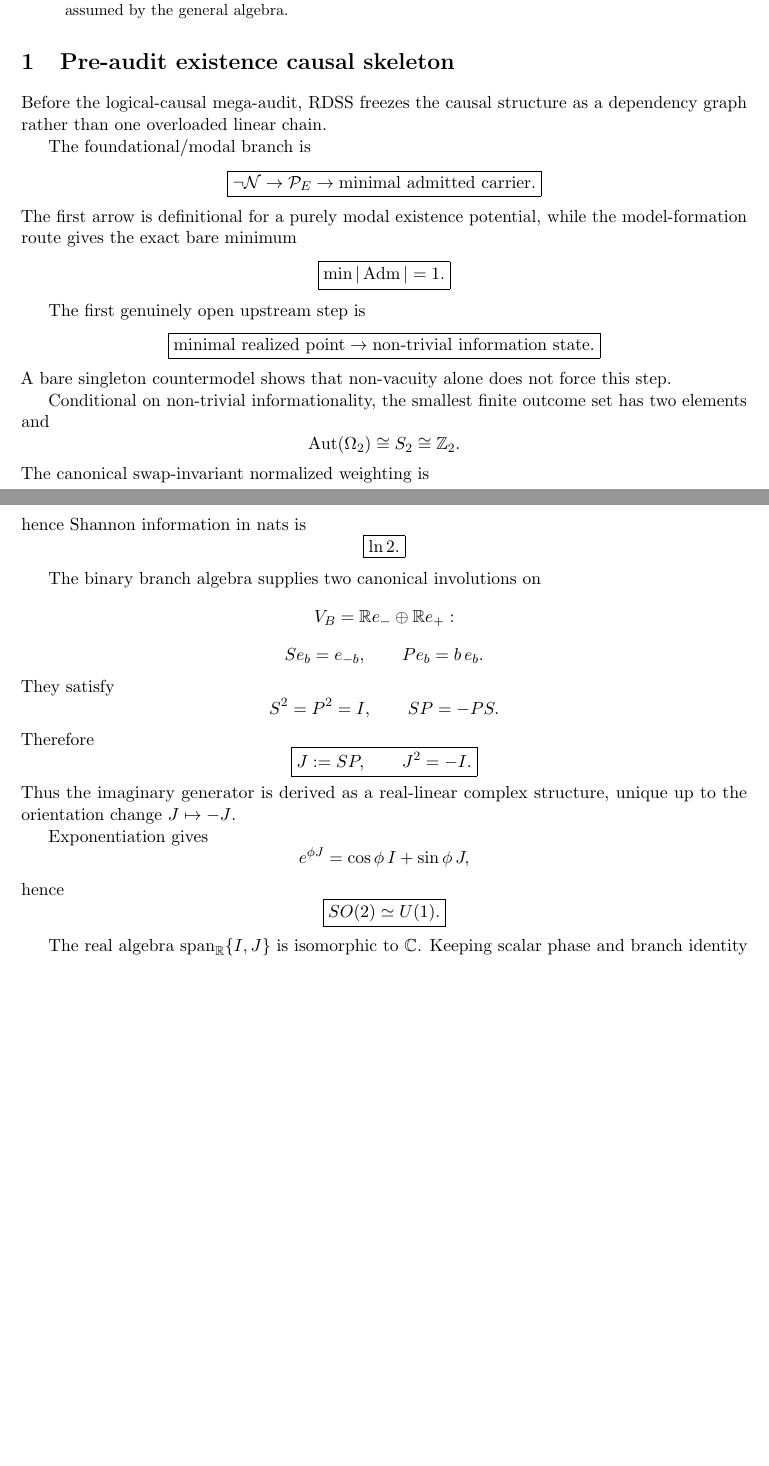
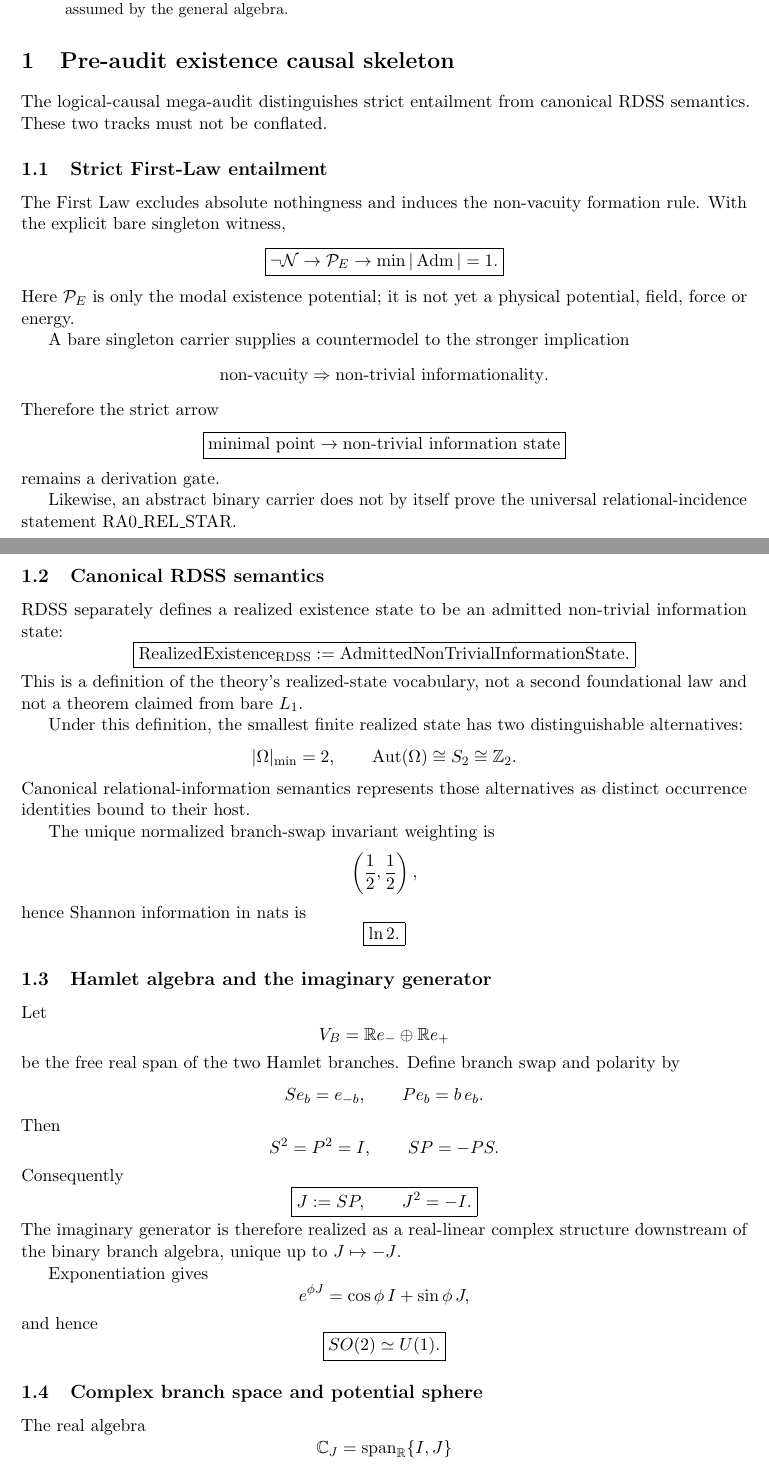
Before and after one commit to AdrianLipa90/Relational-Dynamic-State-Space, a LaTeX paper (monograph/main.tex): two parts of pages 1 and 2 of 35 before the commit and two parts of pages 1 and 2 of 36 after it, joined at a grey line, cut so that both start at the same text, the shorter picture padded with empty space. Compiled offline with pdfLaTeX.

Commit message:
monograph: separate strict First-Law entailment from canonical RDSS semantics

```diff
--- a/monograph/main.tex
+++ b/monograph/main.tex
@@ -48,46 +48,73 @@ algebra.
 
 \section{Pre-audit existence causal skeleton}
 
-Before the logical-causal mega-audit, RDSS freezes the causal structure as a
-dependency graph rather than one overloaded linear chain.
-
-The foundational/modal branch is
+The logical-causal mega-audit distinguishes strict entailment from canonical
+RDSS semantics. These two tracks must not be conflated.
+
+\subsection{Strict First-Law entailment}
+
+The First Law excludes absolute nothingness and induces the non-vacuity
+formation rule. With the explicit bare singleton witness,
 \[
 \boxed{
 \neg\mathcal N
 \rightarrow
 \mathcal P_E
 \rightarrow
-\text{minimal admitted carrier}.
-}
-\]
-The first arrow is definitional for a purely modal existence potential, while
-the model-formation route gives the exact bare minimum
-\[
-\boxed{\min |\operatorname{Adm}|=1.}
-\]
-
-The first genuinely open upstream step is
-\[
-\boxed{
-\text{minimal realized point}
+\min|\operatorname{Adm}|=1.
+}
+\]
+Here \(\mathcal P_E\) is only the modal existence potential; it is not yet a
+physical potential, field, force or energy.
+
+A bare singleton carrier supplies a countermodel to the stronger implication
+\[
+\text{non-vacuity}
+\Rightarrow
+\text{non-trivial informationality}.
+\]
+Therefore the strict arrow
+\[
+\boxed{
+\text{minimal point}
 \rightarrow
-\text{non-trivial information state}.
-}
-\]
-A bare singleton countermodel shows that non-vacuity alone does not force this
-step.
-
-Conditional on non-trivial informationality, the smallest finite outcome set
-has two elements and
-\[
-\operatorname{Aut}(\Omega_2)
+\text{non-trivial information state}
+}
+\]
+remains a derivation gate.
+
+Likewise, an abstract binary carrier does not by itself prove the universal
+relational-incidence statement RA0\_REL\_STAR.
+
+\subsection{Canonical RDSS semantics}
+
+RDSS separately defines a realized existence state to be an admitted
+non-trivial information state:
+\[
+\boxed{
+\text{RealizedExistence}_{\rm RDSS}
+:=
+\text{AdmittedNonTrivialInformationState}.
+}
+\]
+This is a definition of the theory's realized-state vocabulary, not a second
+foundational law and not a theorem claimed from bare \(L_1\).
+
+Under this definition, the smallest finite realized state has two
+distinguishable alternatives:
+\[
+|\Omega|_{\min}=2,
+\qquad
+\operatorname{Aut}(\Omega)
 \cong
 S_2
 \cong
 \mathbb Z_2.
 \]
-The canonical swap-invariant normalized weighting is
+Canonical relational-information semantics represents those alternatives as
+distinct occurrence identities bound to their host.
+
+The unique normalized branch-swap invariant weighting is
 \[
 \left(\frac12,\frac12\right),
 \]
@@ -96,22 +123,26 @@ hence Shannon information in nats is
 \boxed{\ln2.}
 \]
 
-The binary branch algebra supplies two canonical involutions on
-\[
-V_B=\mathbb R e_-\oplus\mathbb R e_+:
-\]
+\subsection{Hamlet algebra and the imaginary generator}
+
+Let
+\[
+V_B=\mathbb R e_-\oplus\mathbb R e_+
+\]
+be the free real span of the two Hamlet branches. Define branch swap and
+polarity by
 \[
 S e_b=e_{-b},
 \qquad
 P e_b=b\,e_b.
 \]
-They satisfy
+Then
 \[
 S^2=P^2=I,
 \qquad
 SP=-PS.
 \]
-Therefore
+Consequently
 \[
 \boxed{
 J:=SP,
@@ -119,8 +150,9 @@ J:=SP,
 J^2=-I.
 }
 \]
-Thus the imaginary generator is derived as a real-linear complex structure,
-unique up to the orientation change \(J\mapsto-J\).
+The imaginary generator is therefore realized as a real-linear complex
+structure downstream of the binary branch algebra, unique up to
+\(J\mapsto-J\).
 
 Exponentiation gives
 \[
@@ -128,16 +160,23 @@ e^{\phi J}
 =
 \cos\phi\,I+\sin\phi\,J,
 \]
-hence
+and hence
 \[
 \boxed{
 SO(2)\simeq U(1).
 }
 \]
 
-The real algebra \(\operatorname{span}_{\mathbb R}\{I,J\}\) is isomorphic to
-\(\mathbb C\). Keeping scalar phase and branch identity distinct gives the
-free complex branch space
+\subsection{Complex branch space and potential sphere}
+
+The real algebra
+\[
+\mathbb C_J
+=
+\operatorname{span}_{\mathbb R}\{I,J\}
+\]
+is isomorphic to \(\mathbb C\). Scalar phase and branch identity are kept
+distinct by forming
 \[
 \boxed{
 \mathcal H_B
@@ -177,0 +213 @@ At the first projective return,
+0\le\theta\le\pi.
```
Also changed, not shown: monograph/main.tex (105 more changed lines).
